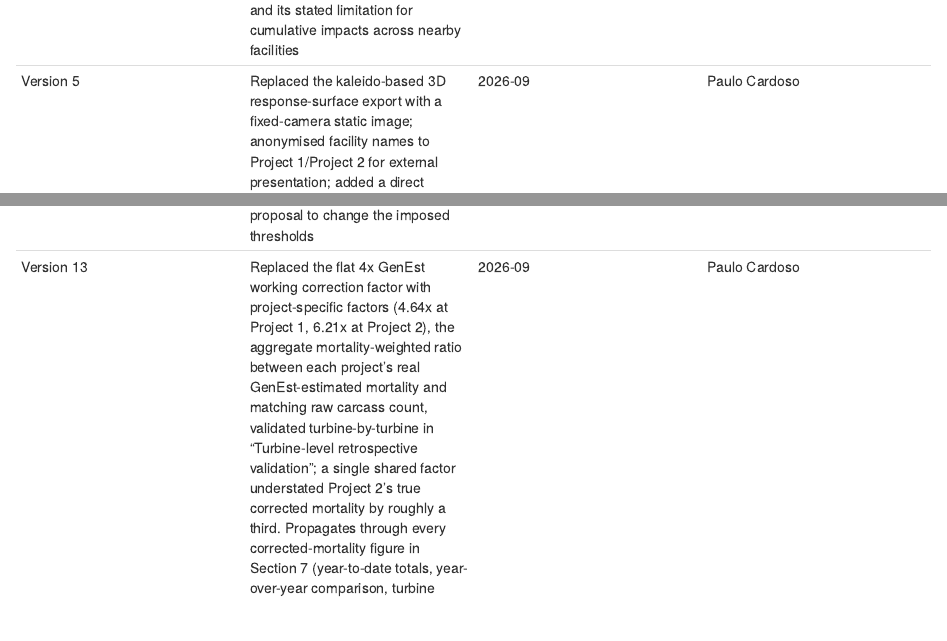
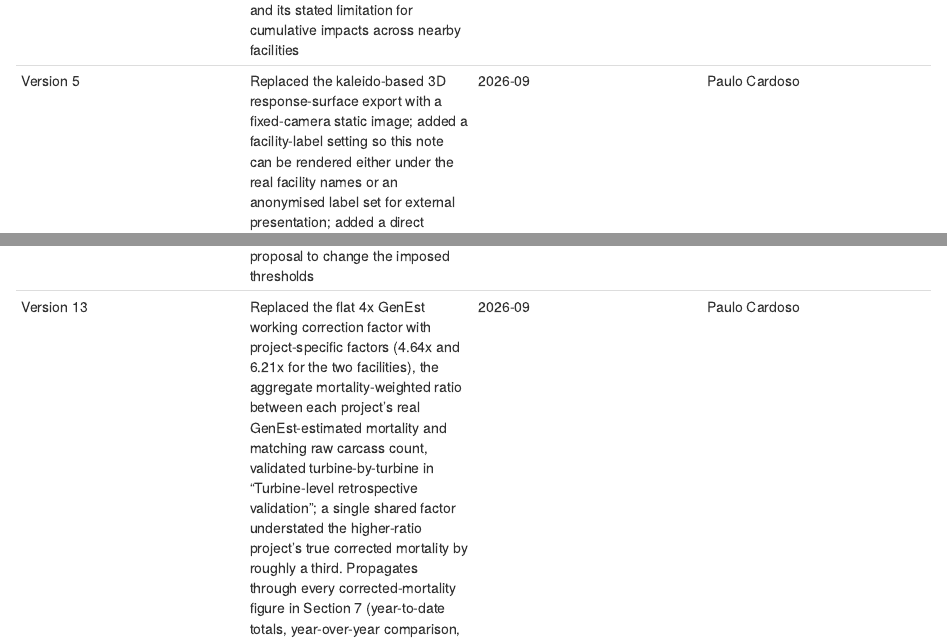
Before and after one commit to pecard/pbr_frick, an R Markdown document (report/pbr_technical_note_template.Rmd): the page in a window 1100 px wide, from 650 px down, and a second part further down, joined at a grey line. Rendered offline with R 4.5, knitr and Pandoc, with nearby package versions; drawn as R Markdown's standard HTML page in place of the format the file asks for; some code elsewhere in the file could not run offline.

Commit message:
Remove hardcoded "Project 1"/"Project 2" from the document-history table
Verified the fix for the correction-factor bug end-to-end by actually
setting facility_labels to the real names ("Bash WPP", "Djangeldy WPP")
and diffing both rendered documents against every occurrence of
"Project 1"/"Project 2" -- found two leftover hardcoded mentions in the
Document history table's Version 5 and Version 13 prose (describing
past anonymisation and the per-project correction factors by name).
Harmless when facility_labels is set to the anonymised names, but a
real leak into a document meant to go to the client/lenders under
their real names, since it references an unrelated anonymised-label
set the client has no reason to see. Reworded both entries to describe
what changed without naming a specific label set. Re-verified: zero
occurrences of "Project 1"/"Project 2" anywhere in either rendered
document (paragraphs, tables, or the full docx XML archive) with
facility_labels set to the real names, and the real names appear
correctly throughout (54/53 and 13/13 occurrences respectively) with
turbine IDs still anonymised (T-01, T-02, ...) as before.

Co-Authored-By: Claude Sonnet 5 <noreply@anthropic.com>
Claude-Session: https://claude.ai/code/session_01VsWt3Ay6KmcLqZo1LvyAh7

```diff
--- a/report/pbr_technical_note_template.Rmd
+++ b/report/pbr_technical_note_template.Rmd
@@ -133,7 +133,7 @@ Document history / List of changes.
 | Version 2 | Corrected recovery factor (Fr); reverse-engineered and plausibility-checked the local population estimate (Nmin); updated age-at-first-breeding range from a literature review; rebuilt the sensitivity, response-surface and Monte Carlo analyses on consistent, reproducible parameter ranges | 2026-09 | Paulo Cardoso |
 | Version 3 | Added a Leslie-matrix cross-check (validated against the published Dekker & Limpens 2024 model) and a 25-year stochastic PVA-lite projection, with a summary comparison against the PBR/Niel-Lebreton approach | 2026-09 | Paulo Cardoso |
 | Version 4 | Added an inverse demographic boundary analysis on the validated Leslie matrix, and a discussion of Nmin as a source of uncertainty, including Frick et al.'s own definition of local population size and its stated limitation for cumulative impacts across nearby facilities | 2026-09 | Paulo Cardoso |
-| Version 5 | Replaced the kaleido-based 3D response-surface export with a fixed-camera static image; anonymised facility names to Project 1/Project 2 for external presentation; added a direct quantitative comparison of PBR's sensitivity to Nmin versus lambda_max, and a synthesising Nmin x lambda_max surface figure | 2026-09 | Paulo Cardoso |
+| Version 5 | Replaced the kaleido-based 3D response-surface export with a fixed-camera static image; added a facility-label setting so this note can be rendered either under the real facility names or an anonymised label set for external presentation; added a direct quantitative comparison of PBR's sensitivity to Nmin versus lambda_max, and a synthesising Nmin x lambda_max surface figure | 2026-09 | Paulo Cardoso |
 | Version 6 | Restructured section hierarchy (Leslie matrix cross-check and the closing interpretation promoted to top-level sections; PVA-lite, the three-way comparison, the boundary analysis and the Nmin discussion grouped under a new "Comparing approaches" section); improved legibility of four figures; rewrote the closing section as "Integrated interpretation and implications", synthesising the full body of evidence rather than the PBR/Niel-Lebreton sensitivity analysis alone | 2026-09 | Paulo Cardoso |
 | Version 7 | Promoted PVA-lite to its own top-level section (4), ahead of "Comparing approaches" (5, now containing the three-way comparison, the boundary analysis, the Nmin discussion and the capacity-vs-population-size synthesis as 5.1-5.4); "Integrated interpretation and implications" is now section 6 | 2026-09 | Paulo Cardoso |
 | Version 8 | Added section 7, "Towards operational adaptive mortality management" -- a proposed methodology for converting the annual PBR reference into a weekly PCFM-driven control chart and turbine-level curtailment allocation, illustrated on synthetic data pending the real weekly PCFM dataset | 2026-09 | Paulo Cardoso |
@@ -141,7 +141,7 @@ Document history / List of changes.
 | Version 10 | Corrected the imposed annual thresholds throughout from 144/120 to 112/88 bats/year, the values actually used operationally, confirmed against the Blanket Curtailment Plan technical note | 2026-09 | Paulo Cardoso |
 | Version 11 | Added two turbine- and season-level checks against real operational data: a retrospective validation of an independently-derived turbine selection against the actual, lender-agreed selection documented in the Blanket Curtailment Plan; and a full operational-year (May 2026-May 2027) comparison of actual, post-curtailment mortality against a no-curtailment counterfactual built from the prior year's pattern | 2026-09 | Paulo Cardoso |
 | Version 12 | Fixed a future-dated PCFM record (data-entry typo) that had pulled Section 7.4's checkpoint 2-3 weeks ahead of the real data; clarified why Section 7.2's turbine universe differs from the official selection's; added Section 7.5, "2027 mitigation frontier": extends the PBR Monte Carlo with project-specific Nmin uncertainty (in place of the fixed reverse-engineered value used elsewhere), then compares the current thresholds against Q05/Q25/median/Q75 of the resulting distribution on identical terms -- PVA-lite risk, mortality-budgeting reduction required, and turbines needed under a literature-benchmarked curtailment-effectiveness assumption (Adams, Gulka & Williams 2021) -- as decision-support for the 2027 season, not a proposal to change the imposed thresholds | 2026-09 | Paulo Cardoso |
-| Version 13 | Replaced the flat 4x GenEst working correction factor with project-specific factors (4.64x at Project 1, 6.21x at Project 2), the aggregate mortality-weighted ratio between each project's real GenEst-estimated mortality and matching raw carcass count, validated turbine-by-turbine in "Turbine-level retrospective validation"; a single shared factor understated Project 2's true corrected mortality by roughly a third. Propagates through every corrected-mortality figure in Section 7 (year-to-date totals, year-over-year comparison, turbine concentration, operational-year effectiveness); also added an explanatory paragraph on how to read the turbine-validation rank scatter plot | 2026-09 | Paulo Cardoso |
+| Version 13 | Replaced the flat 4x GenEst working correction factor with project-specific factors (4.64x and 6.21x for the two facilities), the aggregate mortality-weighted ratio between each project's real GenEst-estimated mortality and matching raw carcass count, validated turbine-by-turbine in "Turbine-level retrospective validation"; a single shared factor understated the higher-ratio project's true corrected mortality by roughly a third. Propagates through every corrected-mortality figure in Section 7 (year-to-date totals, year-over-year comparison, turbine concentration, operational-year effectiveness); also added an explanatory paragraph on how to read the turbine-validation rank scatter plot | 2026-09 | Paulo Cardoso |
 | Version 14 | Reorganised Section 7 around an explicit three-year chronology (2025 = untreated reference, 2026 = emergency response, 2027 = adaptive management): renamed "2026 annual mortality status" and "Emergency response effectiveness" and made explicit, at the start of each, that they answer different questions -- the annual position (which includes pre-curtailment months) versus the intervention's own performance since 5 May -- resolving the apparent inconsistency between the -59%/-5% and -88%/-53% comparisons; added a note distinguishing absolute corrected totals (more uncertain) from relative year-over-year comparisons (more robust to the correction factor, since it cancels in the ratio); corrected two sentences that implied a second untreated baseline year exists or is attainable while curtailment continues; added Section 7.6, "2027 turbine classification": an explicit evidence hierarchy (Core/Expansion candidates/Review-watch-list) that keeps 2025 as the risk baseline, uses 2026 only to corroborate expansion candidates, and never reads low 2026 mortality at an already-curtailed turbine as grounds to remove it | 2026-09 | Paulo Cardoso |
 | Version 15 | Fixed a locale-dependent date-formatting bug: every formatted date shown in the report (curtailment start date, data checkpoint dates, turbine-validation season windows) used R's `%B` month-name format, which renders in whatever locale the rendering machine is set to -- correct in English here, but rendered in Portuguese on a Portuguese-locale machine. Replaced with an explicit English month-name lookup, independent of the rendering machine's locale | 2026-09 | Paulo Cardoso |
 | Version 16 | Removed stray all-caps emphasis (OWN, BECAUSE, NOT, ACROSS, CANDIDATES, RANK ORDER, WERE) in Sections 7.3, 7.4, 7.5, 7.5.2 and 7.7, left over from drafting and not acronyms -- corrected to normal sentence case throughout | 2026-09 | Paulo Cardoso |
```
